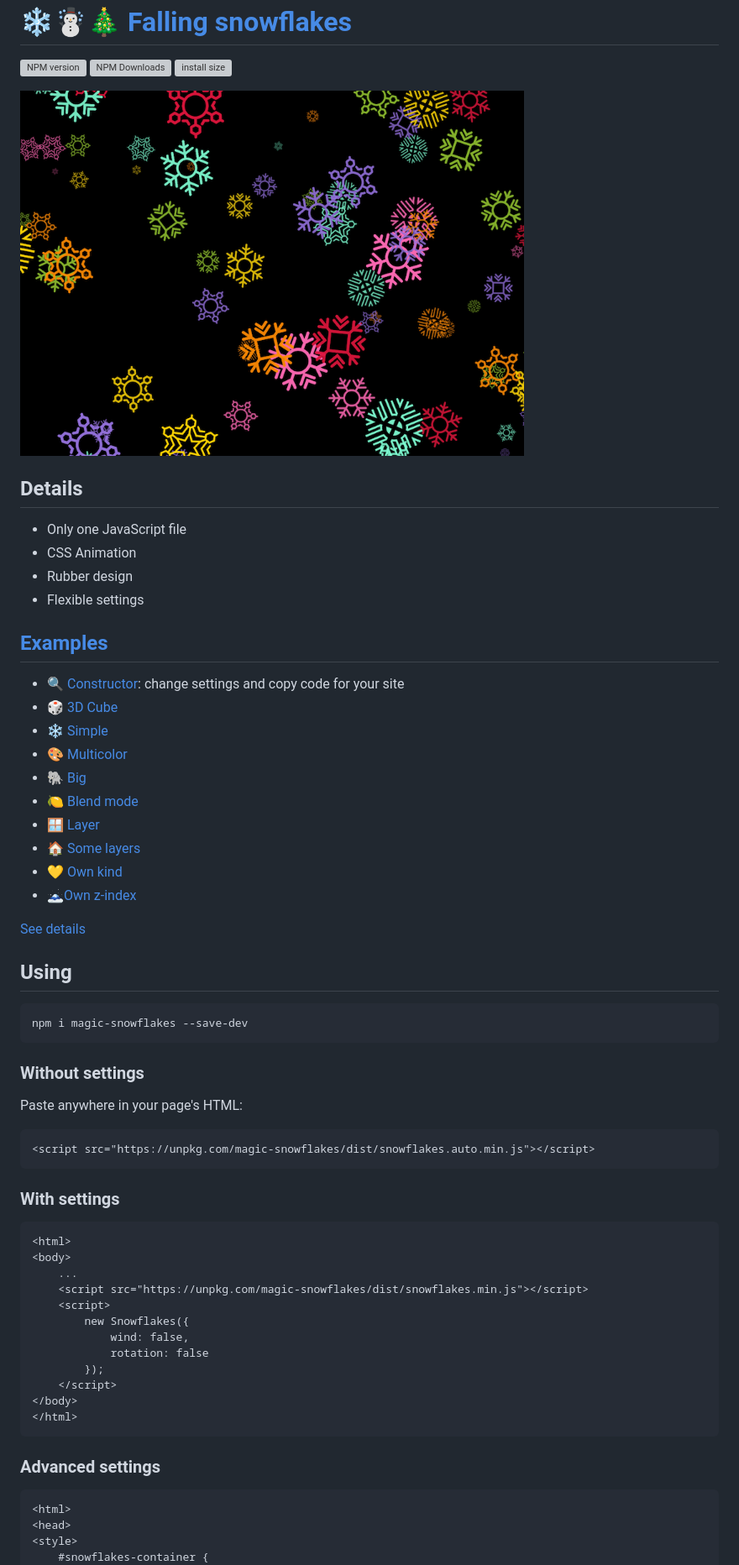
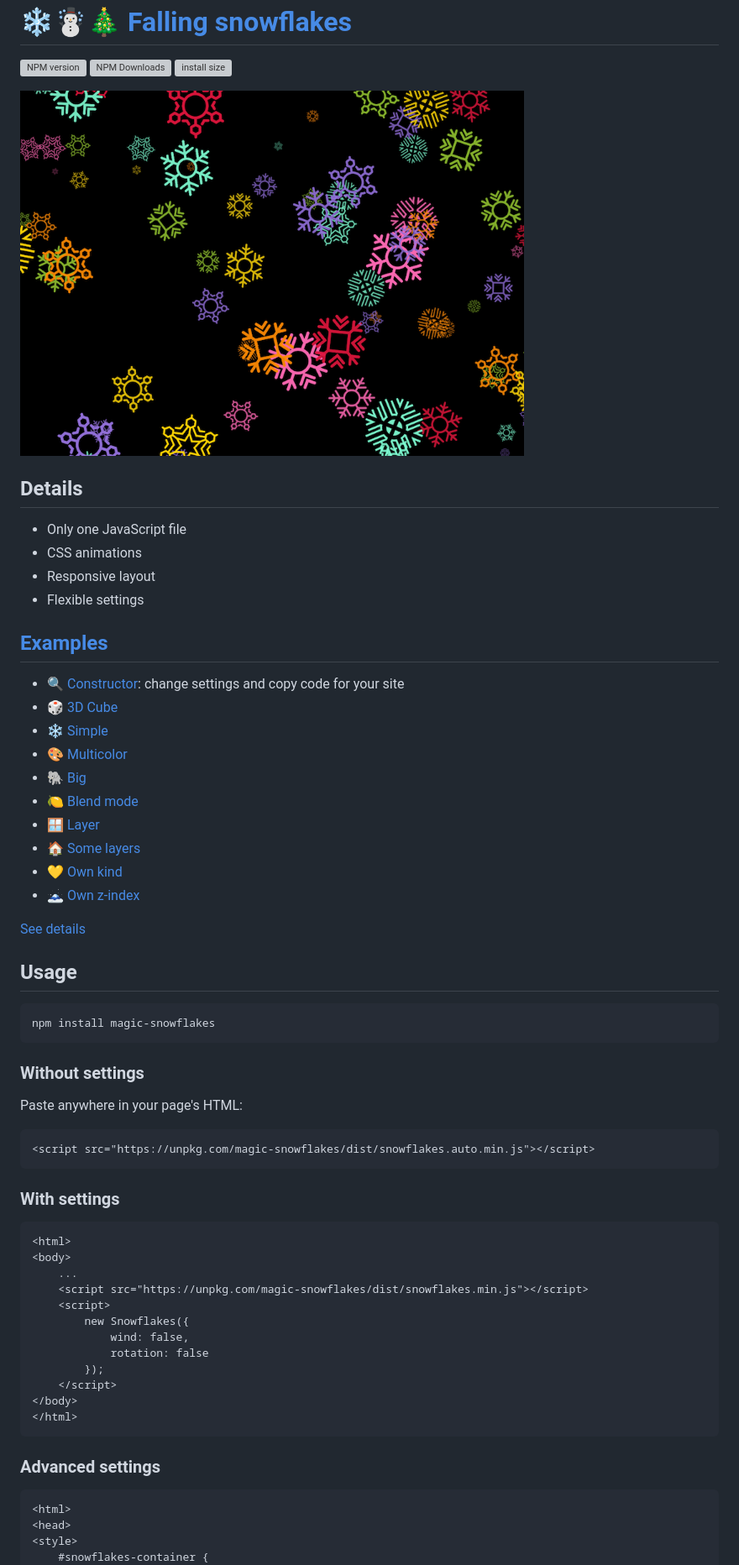
Before and after one commit to hcodes/snowflakes, a Markdown page: README.md, the part around one of its changes. Shown at 84% size. GitHub-like rendering; grey boxes are pictures that could not be loaded.

````diff
--- a/README.md
+++ b/README.md
@@ -8,11 +8,13 @@
 
 ## Details
+
 - Only one JavaScript file
-- CSS Animation
-- Rubber design
+- CSS animations
+- Responsive layout
 - Flexible settings
 
 ## [Examples](https://hcodes.github.io/demo-snowflakes/)
+
 - 🔍 [Constructor](https://hcodes.github.io/snowflakes/examples/constructor): change settings and copy code for your site
 - 🎲 [3D Cube](https://hcodes.github.io/snowflakes/examples/3d_cube.html)
 - ❄ [Simple](https://hcodes.github.io/snowflakes/examples/simple.html)
@@ -22,23 +24,26 @@
 - 🪟 [Layer](https://hcodes.github.io/snowflakes/examples/layer.html)
 - 🏠 [Some layers](https://hcodes.github.io/snowflakes/examples/some_layers.html)
 - 💛 [Own kind](https://hcodes.github.io/snowflakes/examples/balls.html)
-- 🗻[Own z-index](https://hcodes.github.io/snowflakes/examples/z-index.html)
+- 🗻 [Own z-index](https://hcodes.github.io/snowflakes/examples/z-index.html)
 
 [See details](https://github.com/hcodes/snowflakes/tree/master/examples)
 
-## Using
+## Usage
 
-```
-npm i magic-snowflakes --save-dev
+```sh
+npm install magic-snowflakes
 ```
 
 ### Without settings
+
 Paste anywhere in your page's HTML:
+
 ```html
 <script src="https://unpkg.com/magic-snowflakes/dist/snowflakes.auto.min.js"></script>
 ```
 
 ### With settings
+
 ```html
 <html>
 <body>
@@ -55,6 +60,7 @@ Paste anywhere in your page's HTML:
 ```
 
 ### Advanced settings
+
 ```html
 <html>
 <head>
````
Also changed, not shown: other parts of README.md (+21 -12 lines).
